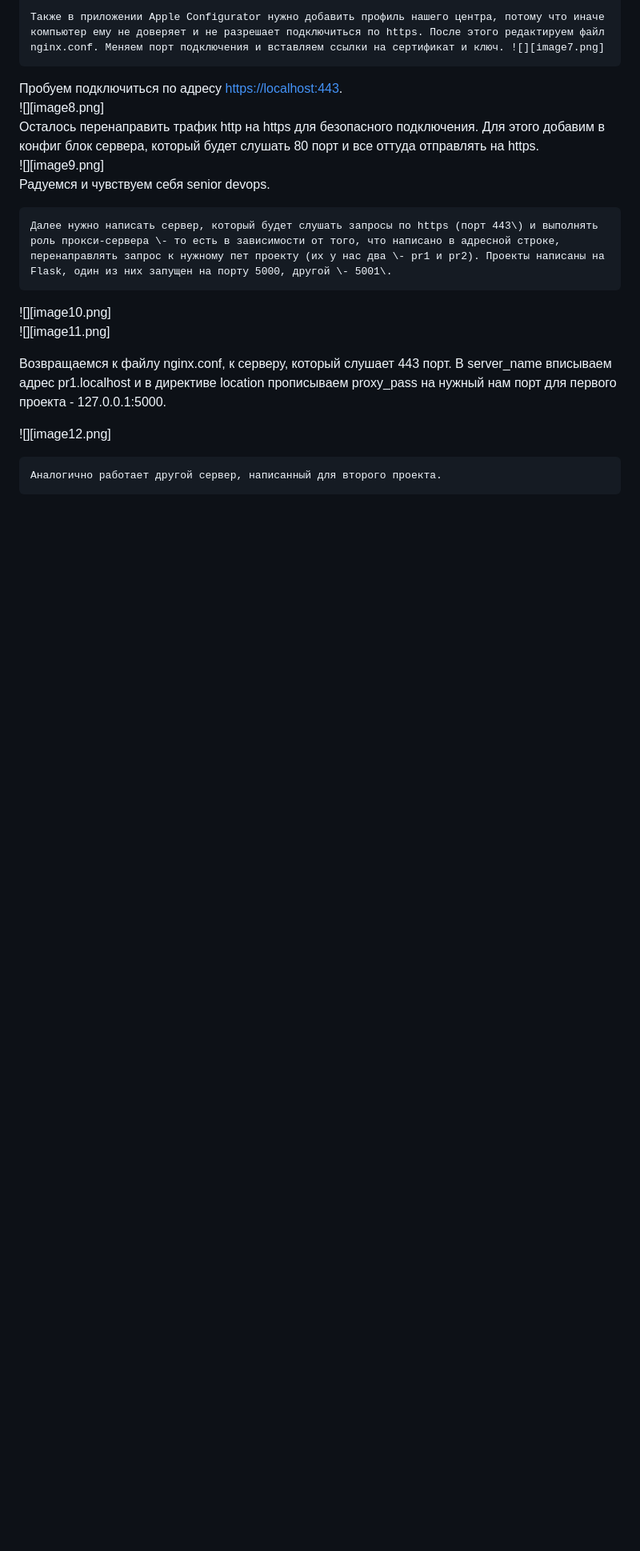
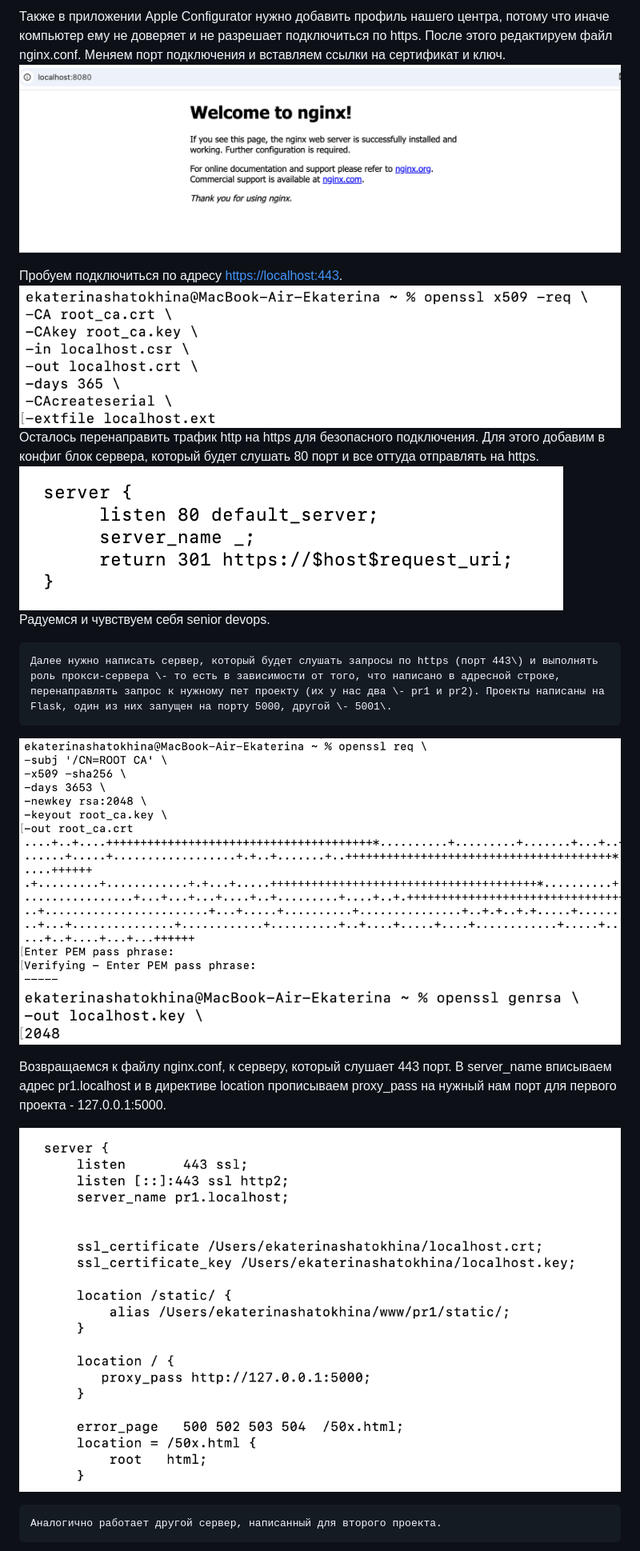
Before and after one commit to y0rikkkk/cloud_labs, a Markdown page: lab 1/report_1.md, the part around the change printed below. Shown: that part at 80% size. Rendered like a GitHub page; blank space fills up the shorter version.

Commit message:
Fix pictures in report_1.md

```diff
--- a/lab 1/report_1.md
+++ b/lab 1/report_1.md
@@ -36,18 +36,18 @@
 
-	Также в приложении Apple Configurator нужно добавить профиль нашего центра, потому что иначе компьютер ему не доверяет и не разрешает подключиться по https. После этого редактируем файл nginx.conf. Меняем порт подключения и вставляем ссылки на сертификат и ключ. ![][image7.png]
+Также в приложении Apple Configurator нужно добавить профиль нашего центра, потому что иначе компьютер ему не доверяет и не разрешает подключиться по https. После этого редактируем файл nginx.conf. Меняем порт подключения и вставляем ссылки на сертификат и ключ. ![](image7.png)
 
 Пробуем подключиться по адресу [https://localhost:443](https://localhost:443).
-![][image8.png]
+![](image8.png)
 	Осталось перенаправить трафик http на https для безопасного подключения. Для этого добавим в конфиг блок сервера, который будет слушать 80 порт и все оттуда отправлять на https.
-![][image9.png]
+![](image9.png)
 	Радуемся и чувствуем себя senior devops.
 
 	Далее нужно написать сервер, который будет слушать запросы по https (порт 443\) и выполнять роль прокси-сервера \- то есть в зависимости от того, что написано в адресной строке, перенаправлять запрос к нужному пет проекту (их у нас два \- pr1 и pr2). Проекты написаны на Flask, один из них запущен на порту 5000, другой \- 5001\.
-![][image10.png]
-![][image11.png]
+![](image10.png)
+![](image11.png)
 
 Возвращаемся к файлу nginx.conf, к серверу, который слушает 443 порт. В server\_name вписываем адрес pr1.localhost и в директиве location прописываем proxy\_pass на нужный нам порт для первого проекта \- 127.0.0.1:5000.
 
-![][image12.png]
+![](image12.png)
 
 	Аналогично работает другой сервер, написанный для второго проекта.
```
Also changed, not shown: other parts of lab 1/report_1.md (+9 -9 lines).
